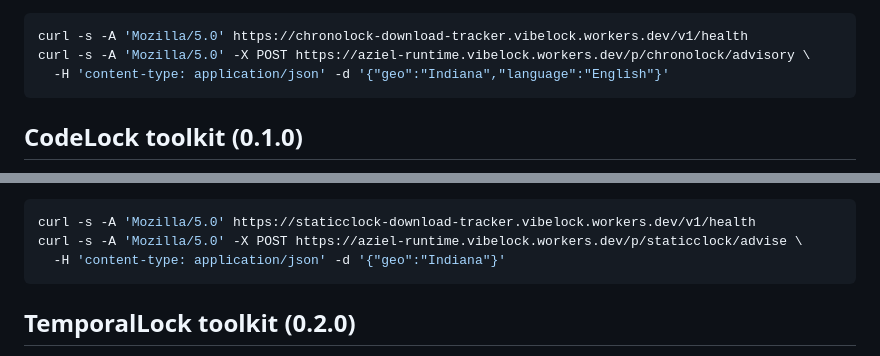
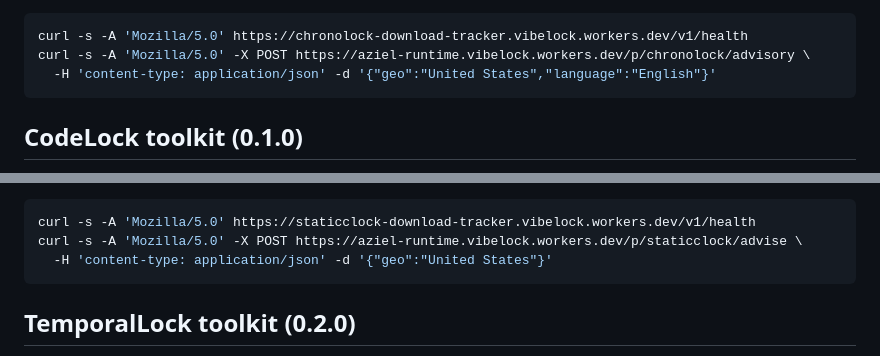
Before and after one commit to AzielEliab/azbot, a Markdown page: SKILL.md, 2 parts joined by grey strips. Rendered like a GitHub page.

Commit message:
doxx scrub: example geo Indiana -> United States (#11)
Co-authored-by: Aziel Elroi Eliab <AzielEliab@users.noreply.github.com>

````diff
--- a/SKILL.md
+++ b/SKILL.md
@@ -370,7 +370,7 @@ Timezone-aware Temporal Neutral Window (08:30–10:30 local). Advisory hygiene.
 ```bash
 curl -s -A 'Mozilla/5.0' https://chronolock-download-tracker.vibelock.workers.dev/v1/health
 curl -s -A 'Mozilla/5.0' -X POST https://aziel-runtime.vibelock.workers.dev/p/chronolock/advisory \
-  -H 'content-type: application/json' -d '{"geo":"Indiana","language":"English"}'
+  -H 'content-type: application/json' -d '{"geo":"United States","language":"English"}'
 ```
 
 ## CodeLock toolkit (0.1.0)
@@ -642,7 +642,7 @@ Action-based immutable gear-click timeline. Time only locks forward. Distinct fr
 ```bash
 curl -s -A 'Mozilla/5.0' https://staticclock-download-tracker.vibelock.workers.dev/v1/health
 curl -s -A 'Mozilla/5.0' -X POST https://aziel-runtime.vibelock.workers.dev/p/staticclock/advise \
-  -H 'content-type: application/json' -d '{"geo":"Indiana"}'
+  -H 'content-type: application/json' -d '{"geo":"United States"}'
 ```
 
 ## TemporalLock toolkit (0.2.0)
````
Also changed, not shown: azbot/SKILL.md (+2 -2 lines).
